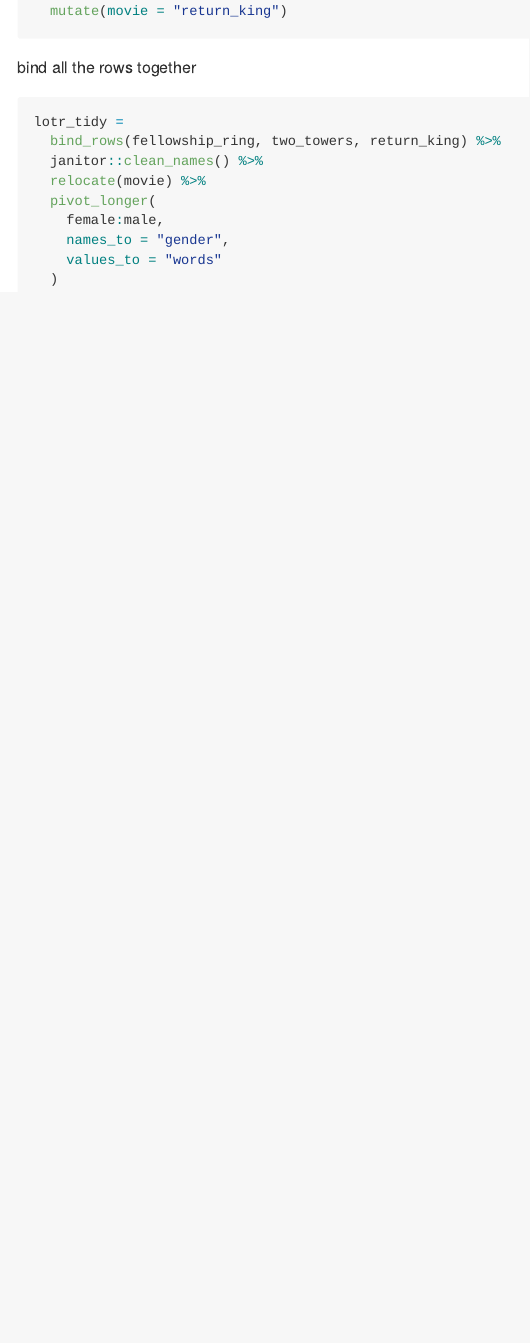
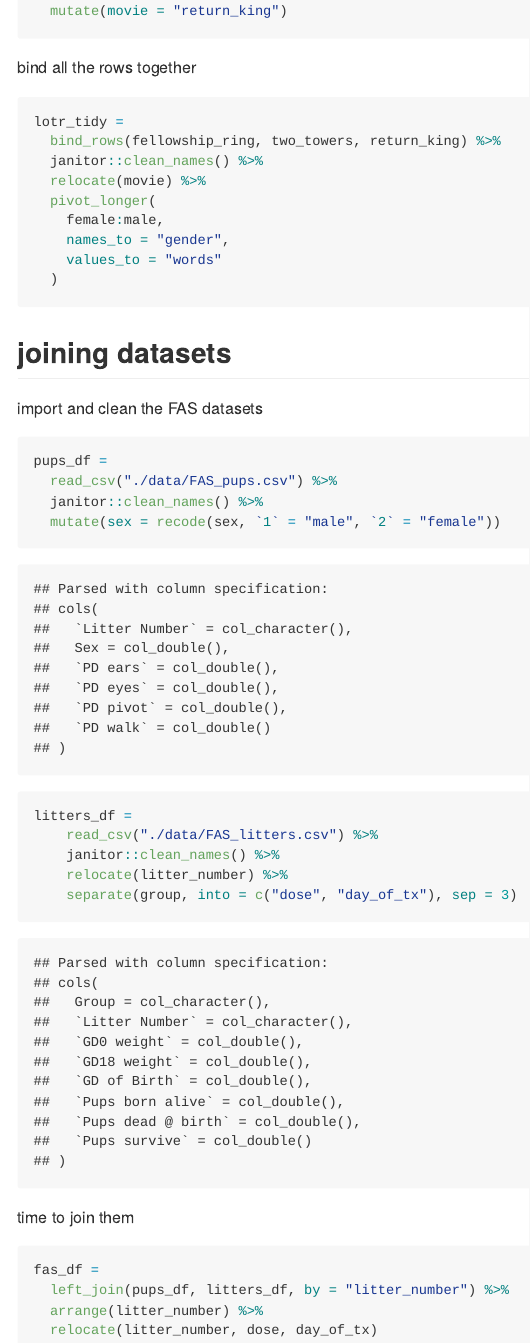
Before and after one commit to adm-ra/data_wrangling_i, an R Markdown document (tidy_data.Rmd): the page in a window 1100 px wide, from 2110 px down. The pictures show the output file tidy_data.md that the author committed with the source, drawn offline in the style of GitHub.

Commit message:
clean and join

````diff
--- a/tidy_data.Rmd
+++ b/tidy_data.Rmd
@@ -101,3 +101,29 @@ lotr_tidy =
     values_to = "words"
   )
 ```
+
+## joining datasets
+
+import and clean the FAS datasets
+
+```{r}
+pups_df =
+  read_csv("./data/FAS_pups.csv") %>%
+  janitor::clean_names() %>%
+  mutate(sex = recode(sex, `1` = "male", `2` = "female"))
+
+litters_df =
+    read_csv("./data/FAS_litters.csv") %>%
+    janitor::clean_names() %>%
+    relocate(litter_number) %>%
+    separate(group, into = c("dose", "day_of_tx"), sep = 3)
+```
+
+time to join them
+
+```{r}
+fas_df =
+  left_join(pups_df, litters_df, by = "litter_number") %>%
+  arrange(litter_number) %>%
+  relocate(litter_number, dose, day_of_tx)
+```
````
Also changed, not shown: tidy_data.md.
